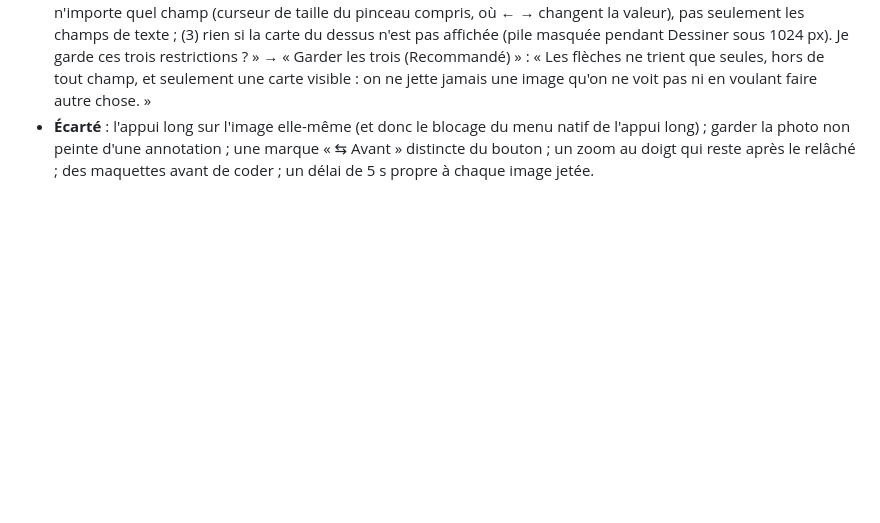
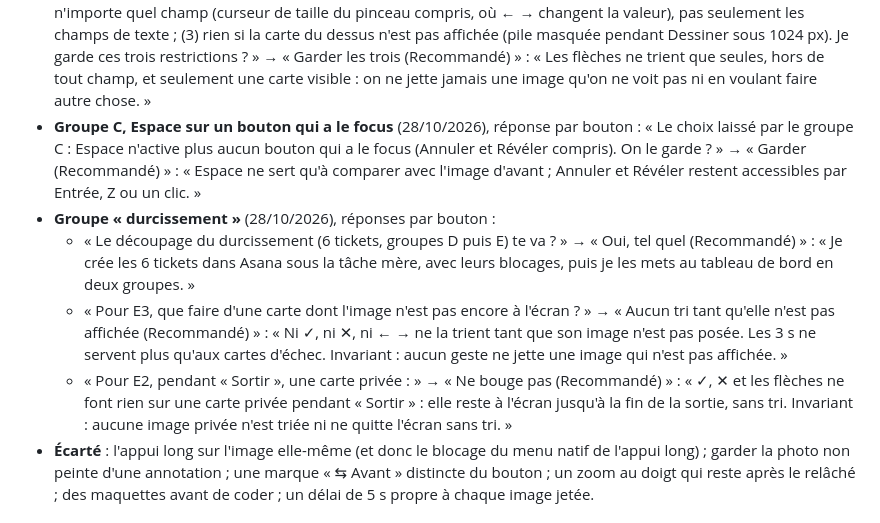
Before and after one commit to matwi5/chambre-noire, a Markdown page: DECISIONS.md, the part around the change. Drawn GitHub-style; blank space fills up the shorter version.

Commit message:
Record the owner's answers on the hardening group and Space on focused buttons
The owner kept Space away from focused buttons, accepted six hardening tickets in two groups, and fixed two
invariants: no gesture discards an image that is not on screen, and a private card never moves while leaving the
private space.

Co-Authored-By: Claude Opus 5.5 <noreply@anthropic.com>
Claude-Session: https://claude.ai/code/session_01V8f1NsztoYw1Qa7EGcC4rT

```diff
--- a/DECISIONS.md
+++ b/DECISIONS.md
@@ -157,6 +157,20 @@ les messages de commit.
   texte ; (3) rien si la carte du dessus n'est pas affichée (pile masquée pendant Dessiner sous 1024 px). Je garde ces
   trois restrictions ? » → « Garder les trois (Recommandé) » : « Les flèches ne trient que seules, hors de tout champ,
   et seulement une carte visible : on ne jette jamais une image qu'on ne voit pas ni en voulant faire autre chose. »
+- **Groupe C, Espace sur un bouton qui a le focus** (28/10/2026), réponse par bouton : « Le choix laissé par le groupe
+  C : Espace n'active plus aucun bouton qui a le focus (Annuler et Révéler compris). On le garde ? » → « Garder
+  (Recommandé) » : « Espace ne sert qu'à comparer avec l'image d'avant ; Annuler et Révéler restent accessibles par
+  Entrée, Z ou un clic. »
+- **Groupe « durcissement »** (28/10/2026), réponses par bouton :
+  - « Le découpage du durcissement (6 tickets, groupes D puis E) te va ? » → « Oui, tel quel (Recommandé) » : « Je
+    crée les 6 tickets dans Asana sous la tâche mère, avec leurs blocages, puis je les mets au tableau de bord en deux
+    groupes. »
+  - « Pour E3, que faire d'une carte dont l'image n'est pas encore à l'écran ? » → « Aucun tri tant qu'elle n'est pas
+    affichée (Recommandé) » : « Ni ✓, ni ✕, ni ← → ne la trient tant que son image n'est pas posée. Les 3 s ne servent
+    plus qu'aux cartes d'échec. Invariant : aucun geste ne jette une image qui n'est pas affichée. »
+  - « Pour E2, pendant « Sortir », une carte privée : » → « Ne bouge pas (Recommandé) » : « ✓, ✕ et les flèches ne
+    font rien sur une carte privée pendant « Sortir » : elle reste à l'écran jusqu'à la fin de la sortie, sans tri.
+    Invariant : aucune image privée n'est triée ni ne quitte l'écran sans tri. »
 - **Écarté** : l'appui long sur l'image elle-même (et donc le blocage du menu natif de l'appui long) ; garder la
   photo non peinte d'une annotation ; une marque « ⇆ Avant » distincte du bouton ; un zoom au doigt qui reste après
   le relâché ; des maquettes avant de coder ; un délai de 5 s propre à chaque image jetée.
```
